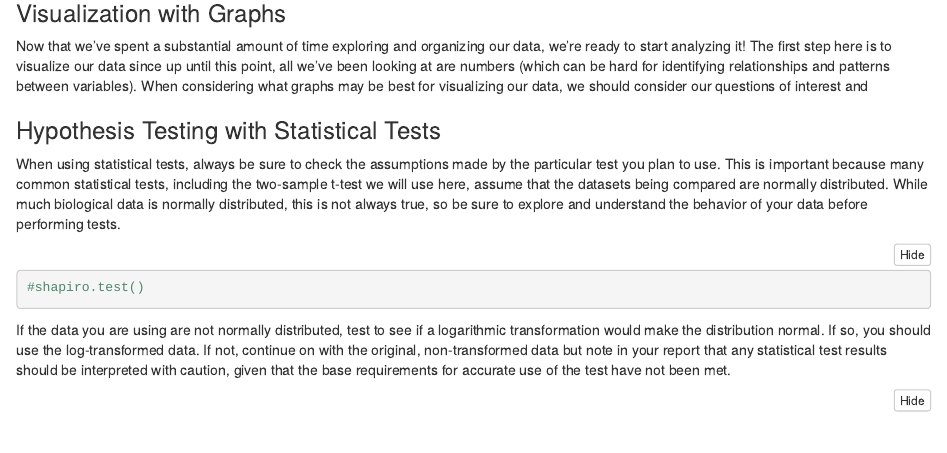
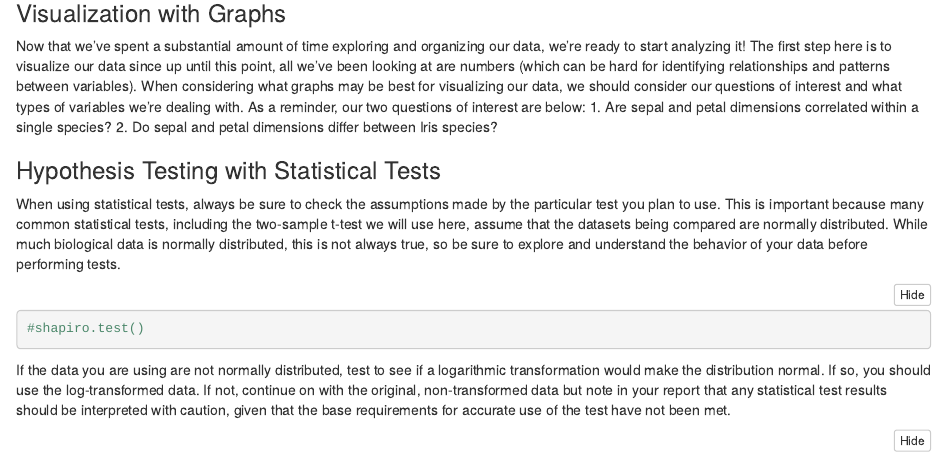
Before and after one commit to Bucknell-Biol364/Tutorial_Project_8, an R Markdown document (Project01.Rmd): the page in a window 1100 px wide, from 7490 px down. The pictures show the output file Project01.nb.html that the author committed with the source, opened offline.

Commit message:
Ready for you to pull @Emily

````diff
--- a/Project01.Rmd
+++ b/Project01.Rmd
@@ -132,7 +131,11 @@ summary(IrisData)
 ```
 
 ### Visualization with Graphs
-Now that we've spent a substantial amount of time exploring and organizing our data, we're ready to start analyzing it! The first step here is to visualize our data since up until this point, all we've been looking at are numbers (which can be hard for identifying relationships and patterns between variables). When considering what graphs may be best for visualizing our data, we should consider our questions of interest and
+Now that we've spent a substantial amount of time exploring and organizing our data, we're ready to start analyzing it! The first step here is to visualize our data since up until this point, all we've been looking at are numbers (which can be hard for identifying relationships and patterns between variables). When considering what graphs may be best for visualizing our data, we should consider our questions of interest and what types of variables we're dealing with. As a reminder, our two questions of interest are below:
+1. Are sepal and petal dimensions correlated within a single species?
+2. Do sepal and petal dimensions differ between Iris species?
+
+
 
 
 ### Hypothesis Testing with Statistical Tests
````
Also changed, not shown: Project01.nb.html, Project01.Rmd (1 more changed lines).
